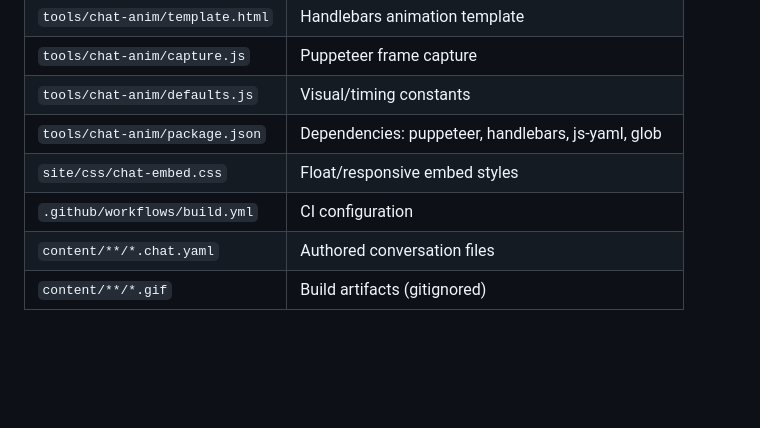
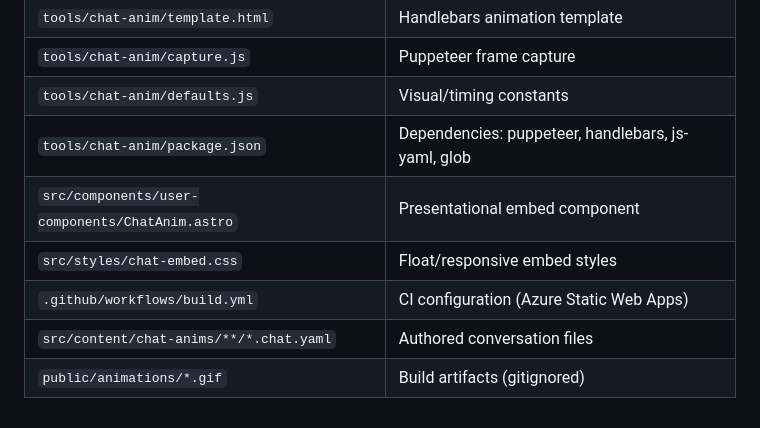
Before and after one commit to factoryengineering/factoryengineering, a Markdown page: docs/design/chat-animation-pipeline-spec.md, the part around one of its changes. Rendered like a GitHub page; blank space fills up the shorter version.

```diff
--- a/docs/design/chat-animation-pipeline-spec.md
+++ b/docs/design/chat-animation-pipeline-spec.md
@@ -341,7 +381,8 @@ The Ask-Plan-Agent cycle front-loads human judgment to the cheapest moment...
 | `tools/chat-anim/capture.js` | Puppeteer frame capture |
 | `tools/chat-anim/defaults.js` | Visual/timing constants |
 | `tools/chat-anim/package.json` | Dependencies: puppeteer, handlebars, js-yaml, glob |
-| `site/css/chat-embed.css` | Float/responsive embed styles |
-| `.github/workflows/build.yml` | CI configuration |
-| `content/**/*.chat.yaml` | Authored conversation files |
-| `content/**/*.gif` | Build artifacts (gitignored) |
+| `src/components/user-components/ChatAnim.astro` | Presentational embed component |
+| `src/styles/chat-embed.css` | Float/responsive embed styles |
+| `.github/workflows/build.yml` | CI configuration (Azure Static Web Apps) |
+| `src/content/chat-anims/**/*.chat.yaml` | Authored conversation files |
+| `public/animations/*.gif` | Build artifacts (gitignored) |
```
Also changed, not shown: other parts of docs/design/chat-animation-pipeline-spec.md (+86 -46 lines).
